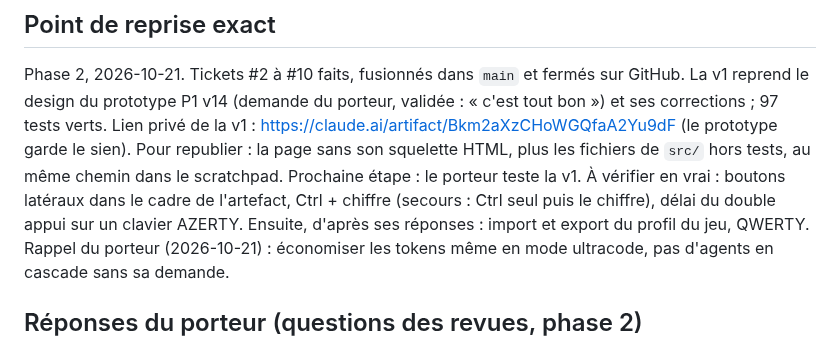
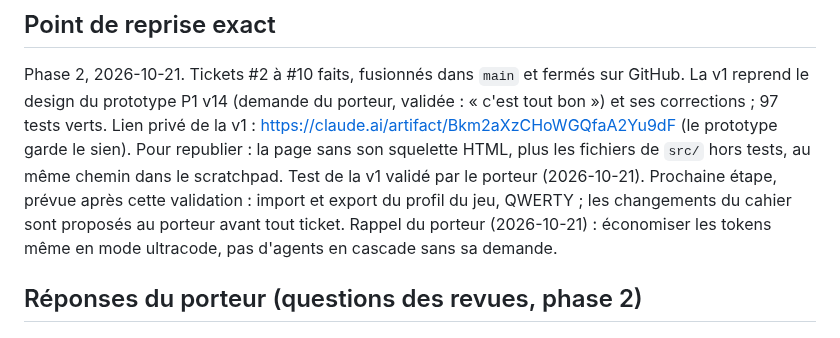
Before and after one commit to DorianLsl/Wolokeys, a Markdown page: PROJECT.md, the part around the change. Rendered like a GitHub page.

Commit message:
docs: test de la v1 valide par le porteur
Co-Authored-By: Claude Opus 5.5 <noreply@anthropic.com>
Claude-Session: https://claude.ai/code/session_01NZ9T3sukWD3iG3GEMR31mm

```diff
--- a/PROJECT.md
+++ b/PROJECT.md
@@ -261,10 +261,9 @@ validée : « c'est tout bon ») et ses corrections ; 97 tests verts.
 Lien privé de la v1 : https://claude.ai/artifact/Bkm2aXzCHoWGQfaA2Yu9dF (le
 prototype garde le sien). Pour republier : la page sans son squelette HTML,
 plus les fichiers de `src/` hors tests, au même chemin dans le scratchpad.
-Prochaine étape : le porteur teste la v1. À vérifier en vrai : boutons
-latéraux dans le cadre de l'artefact, Ctrl + chiffre (secours : Ctrl seul puis
-le chiffre), délai du double appui sur un clavier AZERTY. Ensuite, d'après ses
-réponses : import et export du profil du jeu, QWERTY.
+Test de la v1 validé par le porteur (2026-10-21). Prochaine étape, prévue
+après cette validation : import et export du profil du jeu, QWERTY ; les
+changements du cahier sont proposés au porteur avant tout ticket.
 Rappel du porteur (2026-10-21) : économiser les tokens même en mode ultracode,
 pas d'agents en cascade sans sa demande.
 
```
